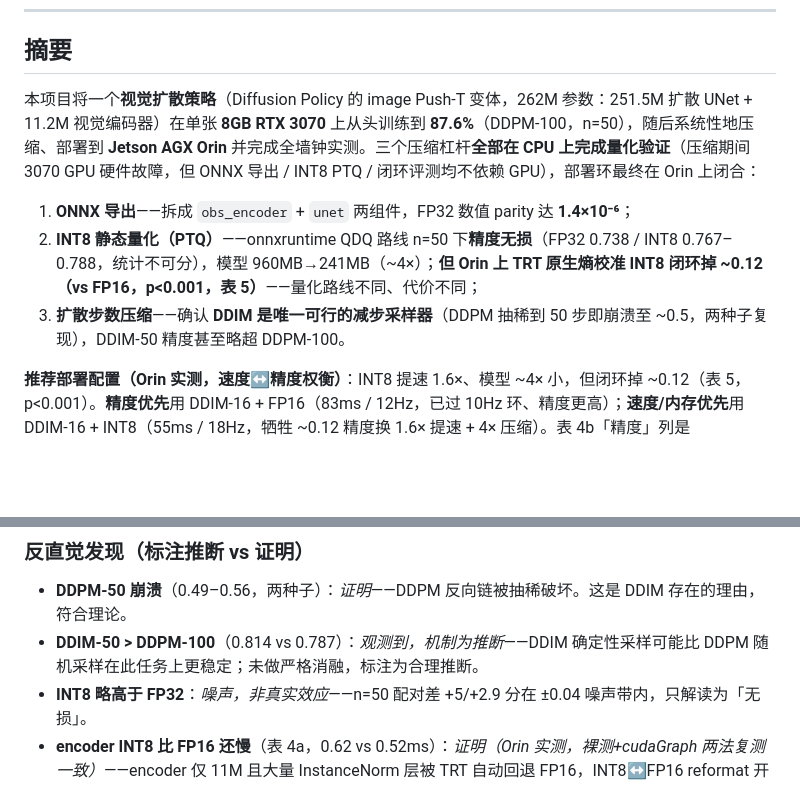
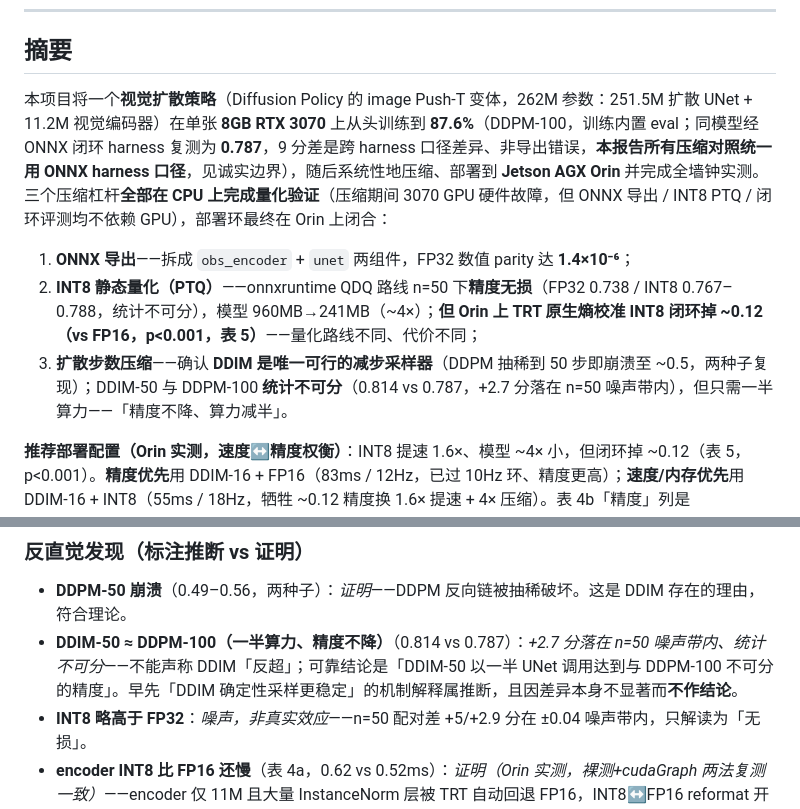
Before and after one commit to ranpin/homebot-wm, a Markdown page: docs/compression/README.md, 2 parts joined by grey strips. Rendered like a GitHub page; blank space fills up the shorter version.

```diff
--- a/docs/compression/README.md
+++ b/docs/compression/README.md
@@ -8,11 +8,11 @@
 
 ## 摘要
 
-本项目将一个**视觉扩散策略**（Diffusion Policy 的 image Push-T 变体，262M 参数：251.5M 扩散 UNet + 11.2M 视觉编码器）在单张 **8GB RTX 3070** 上从头训练到 **87.6%**（DDPM-100，n=50），随后系统性地压缩、部署到 **Jetson AGX Orin** 并完成全墙钟实测。三个压缩杠杆**全部在 CPU 上完成量化验证**（压缩期间 3070 GPU 硬件故障，但 ONNX 导出 / INT8 PTQ / 闭环评测均不依赖 GPU），部署环最终在 Orin 上闭合：
+本项目将一个**视觉扩散策略**（Diffusion Policy 的 image Push-T 变体，262M 参数：251.5M 扩散 UNet + 11.2M 视觉编码器）在单张 **8GB RTX 3070** 上从头训练到 **87.6%**（DDPM-100，训练内置 eval；同模型经 ONNX 闭环 harness 复测为 **0.787**，9 分差是跨 harness 口径差异、非导出错误，**本报告所有压缩对照统一用 ONNX harness 口径**，见诚实边界），随后系统性地压缩、部署到 **Jetson AGX Orin** 并完成全墙钟实测。三个压缩杠杆**全部在 CPU 上完成量化验证**（压缩期间 3070 GPU 硬件故障，但 ONNX 导出 / INT8 PTQ / 闭环评测均不依赖 GPU），部署环最终在 Orin 上闭合：
 
 1. **ONNX 导出**——拆成 `obs_encoder` + `unet` 两组件，FP32 数值 parity 达 **1.4×10⁻⁶**；
 2. **INT8 静态量化（PTQ）**——onnxruntime QDQ 路线 n=50 下**精度无损**（FP32 0.738 / INT8 0.767–0.788，统计不可分），模型 960MB→241MB（~4×）；**但 Orin 上 TRT 原生熵校准 INT8 闭环掉 ~0.12（vs FP16，p<0.001，表 5）**——量化路线不同、代价不同；
-3. **扩散步数压缩**——确认 **DDIM 是唯一可行的减步采样器**（DDPM 抽稀到 50 步即崩溃至 ~0.5，两种子复现），DDIM-50 精度甚至略超 DDPM-100。
+3. **扩散步数压缩**——确认 **DDIM 是唯一可行的减步采样器**（DDPM 抽稀到 50 步即崩溃至 ~0.5，两种子复现）；DDIM-50 与 DDPM-100 **统计不可分**（0.814 vs 0.787，+2.7 分落在 n=50 噪声带内），但只需一半算力——「精度不降、算力减半」。
 
 **推荐部署配置（Orin 实测，速度↔精度权衡）**：INT8 提速 1.6×、模型 ~4× 小，但闭环掉 ~0.12（表 5，p<0.001）。**精度优先**用 DDIM-16 + FP16（83ms / 12Hz，已过 10Hz 环、精度更高）；**速度/内存优先**用 DDIM-16 + INT8（55ms / 18Hz，牺牲 ~0.12 精度换 1.6× 提速 + 4× 压缩）。表 4b「精度」列是 onnxruntime 口径，Orin TRT 闭环实测见表 5。部署环已闭合：TRT 引擎构建 + 全墙钟基准（表 4）+ 闭环精度对照（表 5）。
 
@@ -246,7 +246,7 @@ flowchart TD
 ### 反直觉发现（标注推断 vs 证明）
 
 - **DDPM-50 崩溃**（0.49–0.56，两种子）：*证明*——DDPM 反向链被抽稀破坏。这是 DDIM 存在的理由，符合理论。
-- **DDIM-50 > DDPM-100**（0.814 vs 0.787）：*观测到，机制为推断*——DDIM 确定性采样可能比 DDPM 随机采样在此任务上更稳定；未做严格消融，标注为合理推断。
+- **DDIM-50 ≈ DDPM-100（一半算力、精度不降）**（0.814 vs 0.787）：*+2.7 分落在 n=50 噪声带内、统计不可分*——不能声称 DDIM「反超」；可靠结论是「DDIM-50 以一半 UNet 调用达到与 DDPM-100 不可分的精度」。早先「DDIM 确定性采样更稳定」的机制解释属推断，且因差异本身不显著而**不作结论**。
 - **INT8 略高于 FP32**：*噪声，非真实效应*——n=50 配对差 +5/+2.9 分在 ±0.04 噪声带内，只解读为「无损」。
 - **encoder INT8 比 FP16 还慢**（表 4a，0.62 vs 0.52ms）：*证明（Orin 实测，裸测+cudaGraph 两法复测一致）*——encoder 仅 11M 且大量 InstanceNorm 层被 TRT 自动回退 FP16，INT8↔FP16 reformat 开销盖过 INT8 算力节省。**小模型 INT8 不一定快，要看层构成**；但 encoder 只跑 ×1，端到端无差别。
 - **引擎级 cudaGraph 地板 ≠ 全墙钟**（表 4，DDIM-50 的 10.1Hz vs 6.8Hz）：*证明（实测 + diag 分解）*——trtexec cudaGraph 引擎和是理论地板，真实 Python DDIM 循环用不了 cudaGraph（host 端 numpy 步进打断图捕获），每步实际 ~2.65ms 而非 1.96ms，再加 ~21ms 编排。**教训：部署延迟必须测全墙钟，不能只看引擎级**（见 PROBLEMS P15）。
```
Also changed, not shown: other parts of docs/compression/README.md (+7 -6 lines), docs/compression/METHODOLOGY.md (+4 -2 lines).
